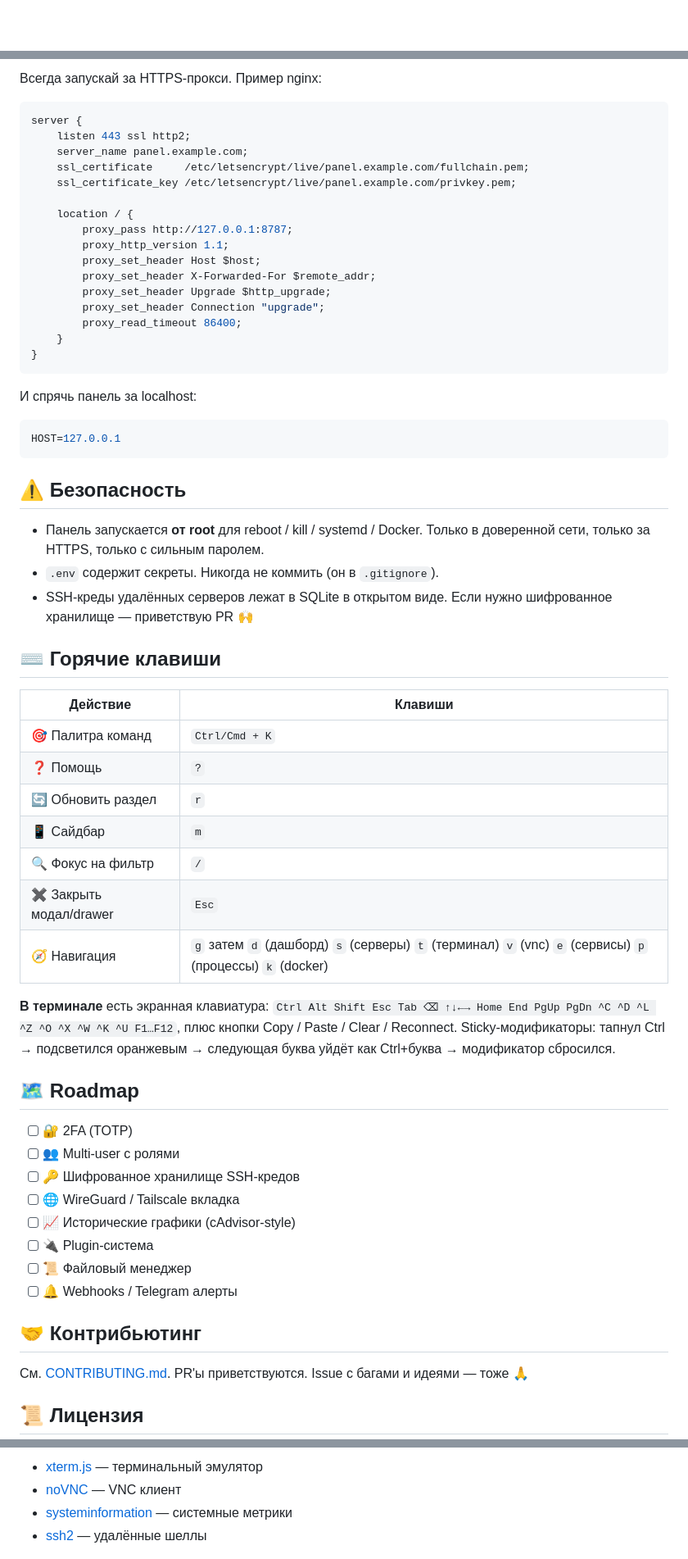
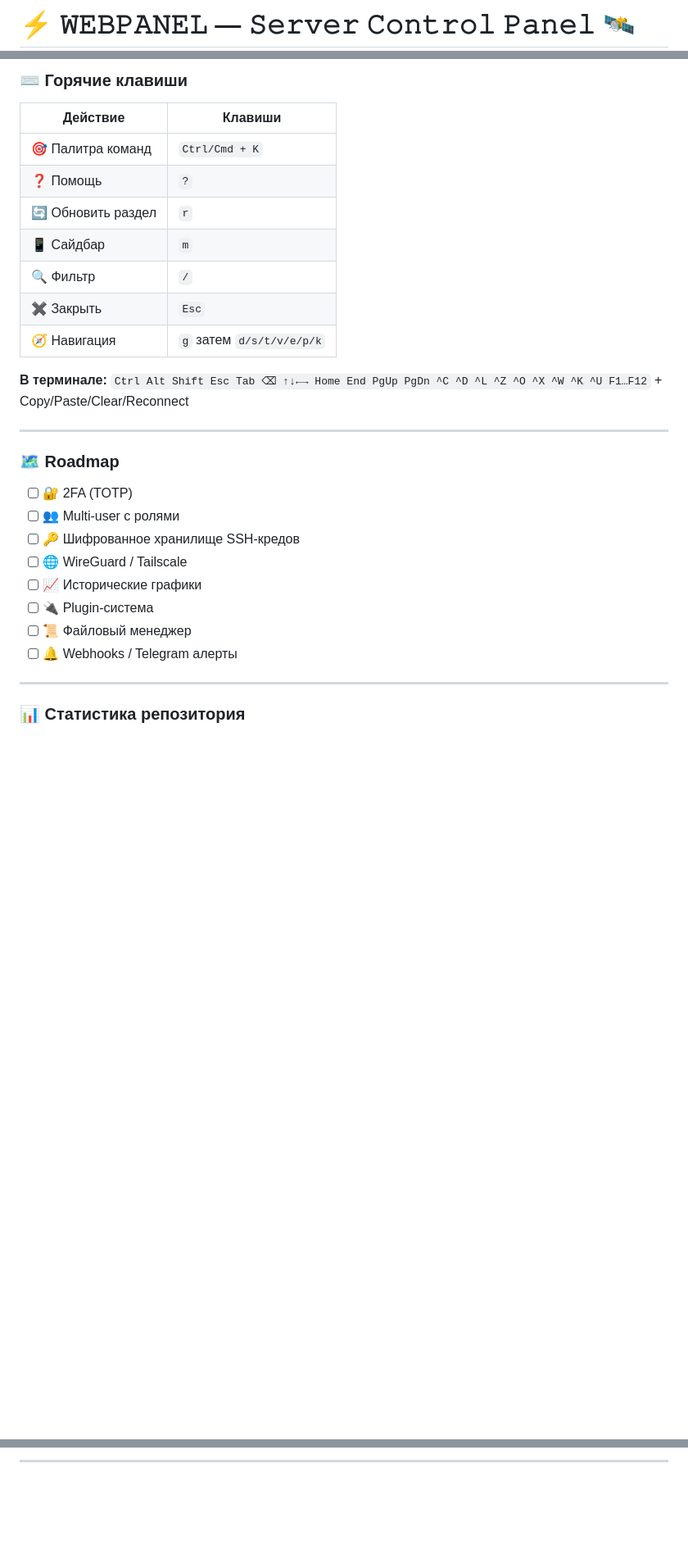
Before and after one commit to rv0x3l/webpanel, a Markdown page: README.md, 3 parts joined by grey strips. Shown at 82% size. Drawn GitHub-style; blank space fills up the shorter version.

Commit message:
docs(readme): redesign in profile style — capsule banner, badges, stats

````diff
--- a/README.md
+++ b/README.md
@@ -1,2 +1,2 @@
-<div align="center">
+# ⚡ 𝚆𝙴𝙱𝙿𝙰𝙽𝙴𝙻 — 𝚂𝚎𝚛𝚟𝚎𝚛 𝙲𝚘𝚗𝚝𝚛𝚘𝚕 𝙿𝚊𝚗𝚎𝚕 🛰️
 
@@ -126,37 +118,4 @@ graph LR
-Всегда запускай за HTTPS-прокси. Пример nginx:
-
-```nginx
-server {
-    listen 443 ssl http2;
-    server_name panel.example.com;
-    ssl_certificate     /etc/letsencrypt/live/panel.example.com/fullchain.pem;
-    ssl_certificate_key /etc/letsencrypt/live/panel.example.com/privkey.pem;
-
-    location / {
-        proxy_pass http://127.0.0.1:8787;
-        proxy_http_version 1.1;
-        proxy_set_header Host $host;
-        proxy_set_header X-Forwarded-For $remote_addr;
-        proxy_set_header Upgrade $http_upgrade;
-        proxy_set_header Connection "upgrade";
-        proxy_read_timeout 86400;
-    }
-}
-```
-
-И спрячь панель за localhost:
-
-```env
-HOST=127.0.0.1
-```
-
-## ⚠️ Безопасность
-
-- Панель запускается **от root** для reboot / kill / systemd / Docker. Только в доверенной сети, только за HTTPS, только с сильным паролем.
-- `.env` содержит секреты. Никогда не коммить (он в `.gitignore`).
-- SSH-креды удалённых серверов лежат в SQLite в открытом виде. Если нужно шифрованное хранилище — приветствую PR 🙌
-
-## ⌨️ Горячие клавиши
+### ⌨️ Горячие клавиши
 
 | Действие | Клавиши |
 |---|---|
@@ -164,26 +123,26 @@ HOST=127.0.0.1
 | ❓ Помощь | `?` |
 | 🔄 Обновить раздел | `r` |
 | 📱 Сайдбар | `m` |
-| 🔍 Фокус на фильтр | `/` |
-| ✖️ Закрыть модал/drawer | `Esc` |
-| 🧭 Навигация | `g` затем `d` (дашборд) `s` (серверы) `t` (терминал) `v` (vnc) `e` (сервисы) `p` (процессы) `k` (docker) |
+| 🔍 Фильтр | `/` |
+| ✖️ Закрыть | `Esc` |
+| 🧭 Навигация | `g` затем `d/s/t/v/e/p/k` |
 
-**В терминале** есть экранная клавиатура: `Ctrl Alt Shift Esc Tab ⌫ ↑↓←→ Home End PgUp PgDn ^C ^D ^L ^Z ^O ^X ^W ^K ^U F1…F12`, плюс кнопки Copy / Paste / Clear / Reconnect. Sticky-модификаторы: тапнул Ctrl → подсветился оранжевым → следующая буква уйдёт как Ctrl+буква → модификатор сбросился.
+**В терминале:** `Ctrl Alt Shift Esc Tab ⌫ ↑↓←→ Home End PgUp PgDn ^C ^D ^L ^Z ^O ^X ^W ^K ^U F1…F12` + Copy/Paste/Clear/Reconnect
 
-## 🗺️ Roadmap
+---
 
-- [ ] 🔐 2FA (TOTP)
-- [ ] 👥 Multi-user с ролями
-- [ ] 🔑 Шифрованное хранилище SSH-кредов
-- [ ] 🌐 WireGuard / Tailscale вкладка
-- [ ] 📈 Исторические графики (cAdvisor-style)
-- [ ] 🔌 Plugin-система
-- [ ] 📜 Файловый менеджер
-- [ ] 🔔 Webhooks / Telegram алерты
+### 🗺️ Roadmap
 
-## 🤝 Контрибьютинг
+* [ ] 🔐 2FA (TOTP)
+* [ ] 👥 Multi-user с ролями
+* [ ] 🔑 Шифрованное хранилище SSH-кредов
+* [ ] 🌐 WireGuard / Tailscale
+* [ ] 📈 Исторические графики
+* [ ] 🔌 Plugin-система
+* [ ] 📜 Файловый менеджер
+* [ ] 🔔 Webhooks / Telegram алерты
 
-См. [CONTRIBUTING.md](CONTRIBUTING.md). PR'ы приветствуются. Issue с багами и идеями — тоже 🙏
+---
 
-## 📜 Лицензия
+### 📊 Статистика репозитория
 
@@ -193,6 +158,3 @@ HOST=127.0.0.1
 
-- [xterm.js](https://xtermjs.org/) — терминальный эмулятор
-- [noVNC](https://novnc.com/) — VNC клиент
-- [systeminformation](https://systeminformation.io/) — системные метрики
-- [ssh2](https://github.com/mscdex/ssh2) — удалённые шеллы
+---
 
````
Also changed, not shown: other parts of README.md (+95 -77 lines).
